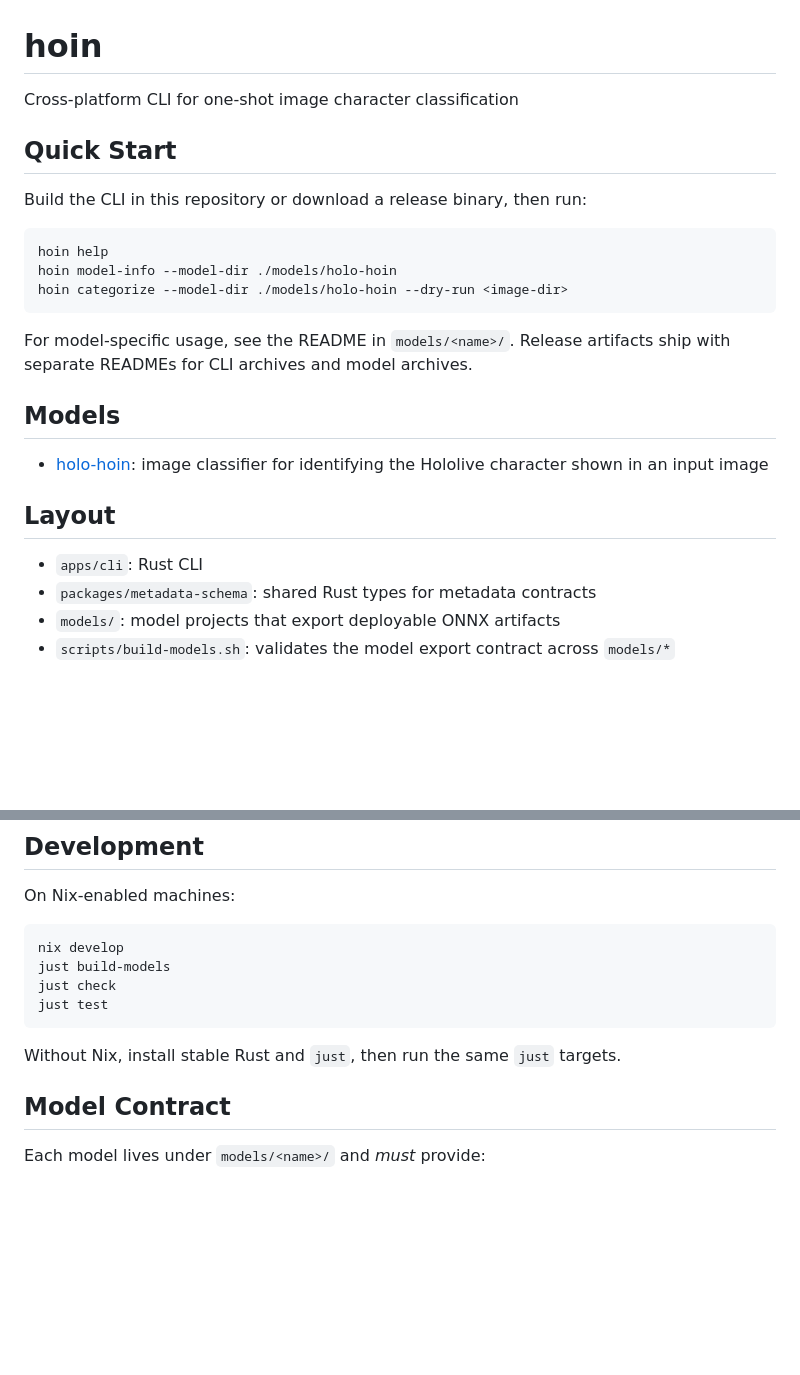
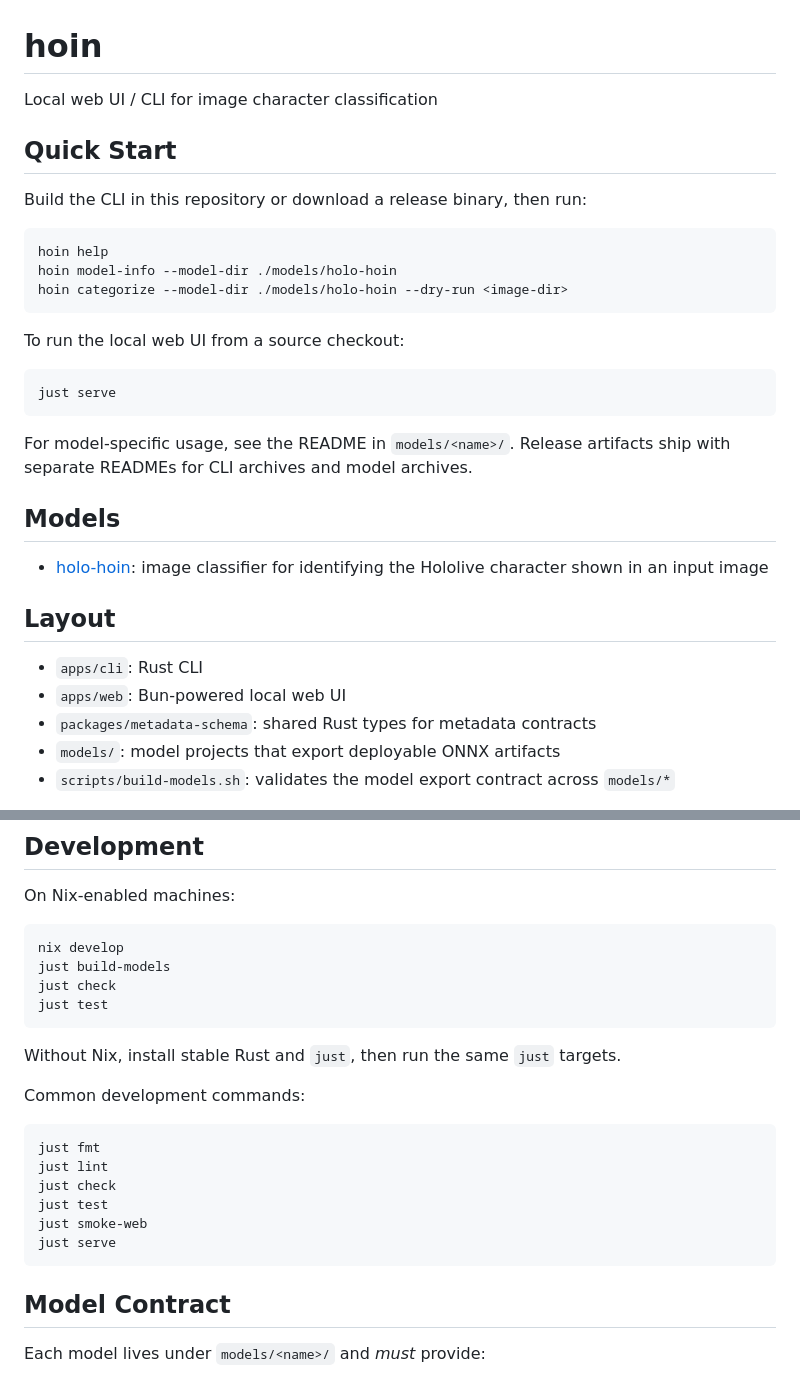
Before and after one commit to 7591yj/hoin, a Markdown page: README.md, 2 parts joined by grey strips. Rendered like a GitHub page; blank space fills up the shorter version.

Commit message:
docs: update root README

````diff
--- a/README.md
+++ b/README.md
@@ -1,6 +1,6 @@
 # hoin
 
-Cross-platform CLI for one-shot image character classification
+Local web UI / CLI for image character classification
 
 ## Quick Start
 
@@ -12,8 +12,14 @@ hoin model-info --model-dir ./models/holo-hoin
 hoin categorize --model-dir ./models/holo-hoin --dry-run <image-dir>
 ```
 
-For model-specific usage, see the README in `models/<name>/`. Release artifacts ship
-with separate READMEs for CLI archives and model archives.
+To run the local web UI from a source checkout:
+
+```bash
+just serve
+```
+
+For model-specific usage, see the README in `models/<name>/`.
+Release artifacts ship with separate READMEs for CLI archives and model archives.
 
 ## Models
 
@@ -23,6 +29,7 @@ with separate READMEs for CLI archives and model archives.
 ## Layout
 
 - `apps/cli`: Rust CLI
+- `apps/web`: Bun-powered local web UI
 - `packages/metadata-schema`: shared Rust types for metadata contracts
 - `models/`: model projects that export deployable ONNX artifacts
 - `scripts/build-models.sh`: validates the model export contract across `models/*`
@@ -39,6 +46,17 @@ just test
 ```
 
 Without Nix, install stable Rust and `just`, then run the same `just` targets.
+
+Common development commands:
+
+```bash
+just fmt
+just lint
+just check
+just test
+just smoke-web
+just serve
+```
 
 ## Model Contract
 
````
